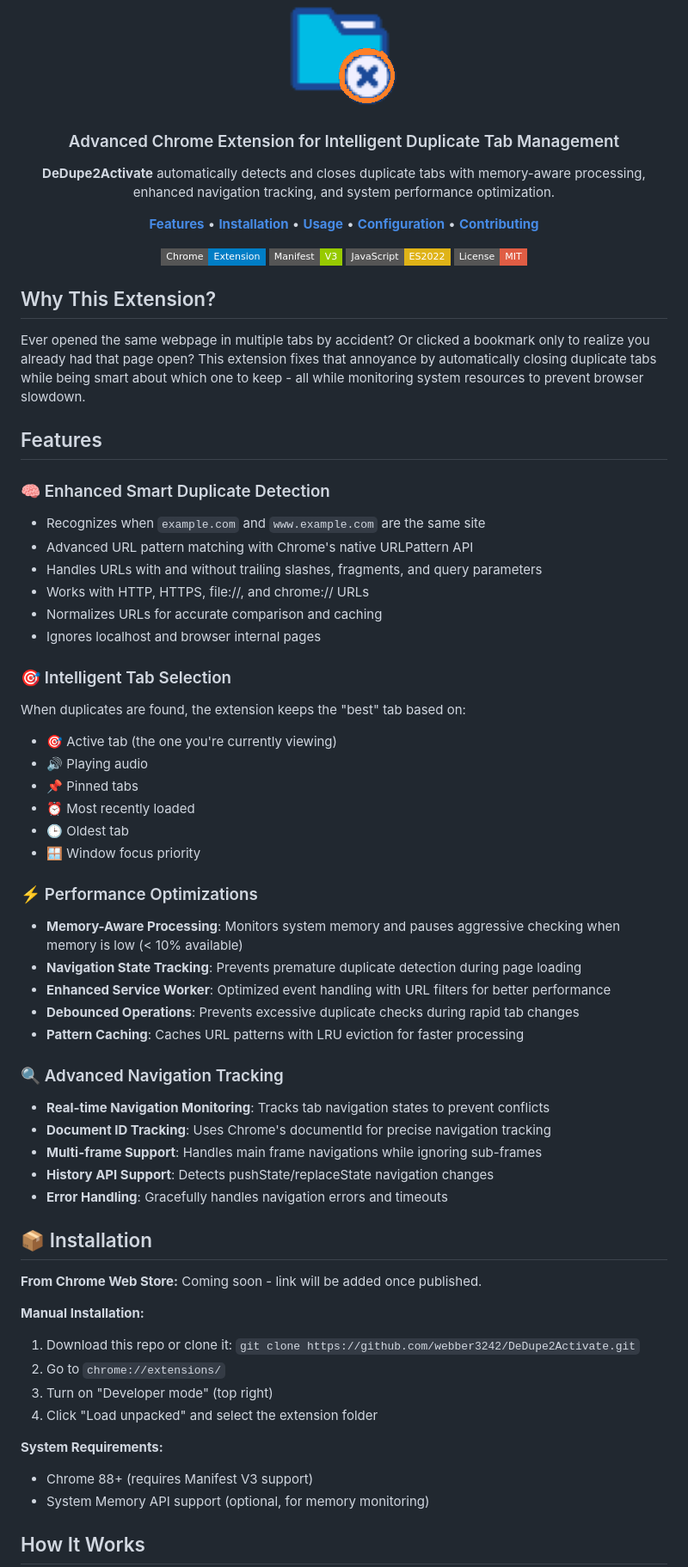
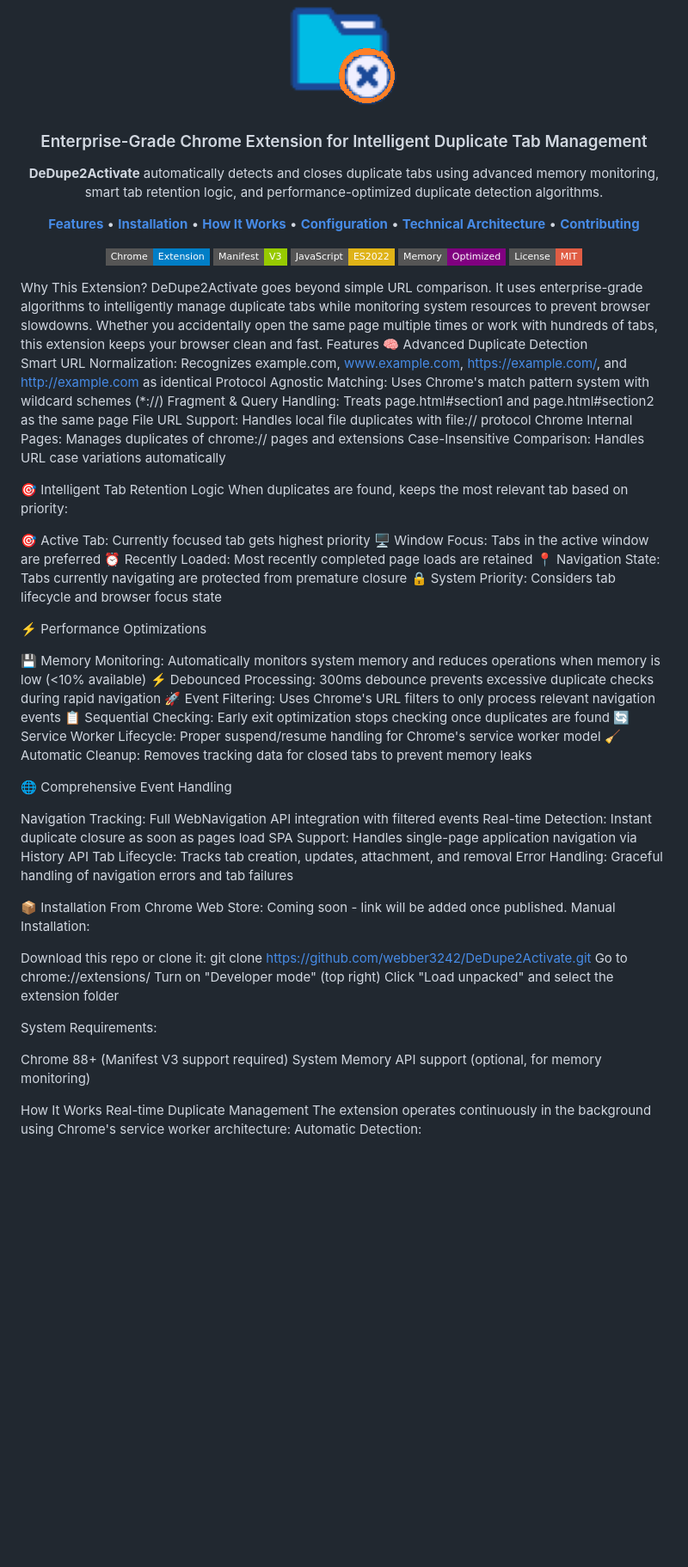
Before and after one commit to webber3242/DeDupe2Activate, a Markdown page: README.md, the part around the change printed below. Shown: that part at 86% size. GitHub-like rendering; badges without logos; blank space fills up the shorter version.

```diff
--- a/README.md
+++ b/README.md
@@ -1,75 +1,80 @@
 <div align="center">
   <img src="images/icon128.png" alt="DeDupe2Activate Logo" width="128" height="128">
-  <h3>Advanced Chrome Extension for Intelligent Duplicate Tab Management</h3>
+  <h3>Enterprise-Grade Chrome Extension for Intelligent Duplicate Tab Management</h3>
   <p>
-    <strong>DeDupe2Activate</strong> automatically detects and closes duplicate tabs with memory-aware processing, enhanced navigation tracking, and system performance optimization.
+    <strong>DeDupe2Activate</strong> automatically detects and closes duplicate tabs using advanced memory monitoring, smart tab retention logic, and performance-optimized duplicate detection algorithms.
   </p>
   <p>
     <a href="#features"><strong>Features</strong></a> •
     <a href="#installation"><strong>Installation</strong></a> •
-    <a href="#usage"><strong>Usage</strong></a> •
+    <a href="#how-it-works"><strong>How It Works</strong></a> •
     <a href="#configuration"><strong>Configuration</strong></a> •
+    <a href="#technical-architecture"><strong>Technical Architecture</strong></a> •
     <a href="#contributing"><strong>Contributing</strong></a>
   </p>
   <p>
     <img src="https://img.shields.io/badge/Chrome-Extension-blue?style=flat-square&logo=google-chrome" alt="Chrome Extension">
     <img src="https://img.shields.io/badge/Manifest-V3-green?style=flat-square" alt="Manifest V3">
     <img src="https://img.shields.io/badge/JavaScript-ES2022-yellow?style=flat-square&logo=javascript" alt="JavaScript ES2022">
+    <img src="https://img.shields.io/badge/Memory-Optimized-purple?style=flat-square" alt="Memory Optimized">
     <img src="https://img.shields.io/badge/License-MIT-red?style=flat-square" alt="MIT License">
   </p>
 </div>
+Why This Extension?
+DeDupe2Activate goes beyond simple URL comparison. It uses enterprise-grade algorithms to intelligently manage duplicate tabs while monitoring system resources to prevent browser slowdowns. Whether you accidentally open the same page multiple times or work with hundreds of tabs, this extension keeps your browser clean and fast.
+Features
+🧠 Advanced Duplicate Detection
 
-## Why This Extension?
+Smart URL Normalization: Recognizes example.com, www.example.com, https://example.com/, and http://example.com as identical
+Protocol Agnostic Matching: Uses Chrome's match pattern system with wildcard schemes (*://)
+Fragment & Query Handling: Treats page.html#section1 and page.html#section2 as the same page
+File URL Support: Handles local file duplicates with file:// protocol
+Chrome Internal Pages: Manages duplicates of chrome:// pages and extensions
+Case-Insensitive Comparison: Handles URL case variations automatically
 
-Ever opened the same webpage in multiple tabs by accident? Or clicked a bookmark only to realize you already had that page open? This extension fixes that annoyance by automatically closing duplicate tabs while being smart about which one to keep - all while monitoring system resources to prevent browser slowdown.
+🎯 Intelligent Tab Retention Logic
+When duplicates are found, keeps the most relevant tab based on priority:
 
-## Features
+🎯 Active Tab: Currently focused tab gets highest priority
+🖥️ Window Focus: Tabs in the active window are preferred
+⏰ Recently Loaded: Most recently completed page loads are retained
+📍 Navigation State: Tabs currently navigating are protected from premature closure
+🔒 System Priority: Considers tab lifecycle and browser focus state
 
-### 🧠 Enhanced Smart Duplicate Detection
-- Recognizes when `example.com` and `www.example.com` are the same site
-- Advanced URL pattern matching with Chrome's native URLPattern API
-- Handles URLs with and without trailing slashes, fragments, and query parameters
-- Works with HTTP, HTTPS, file://, and chrome:// URLs
-- Normalizes URLs for accurate comparison and caching
-- Ignores localhost and browser internal pages
+⚡ Performance Optimizations
 
-### 🎯 Intelligent Tab Selection
-When duplicates are found, the extension keeps the "best" tab based on:
-- 🎯 Active tab (the one you're currently viewing)
-- 🔊 Playing audio
-- 📌 Pinned tabs
-- ⏰ Most recently loaded
-- 🕒 Oldest tab
-- 🪟 Window focus priority
+💾 Memory Monitoring: Automatically monitors system memory and reduces operations when memory is low (<10% available)
+⚡ Debounced Processing: 300ms debounce prevents excessive duplicate checks during rapid navigation
+🚀 Event Filtering: Uses Chrome's URL filters to only process relevant navigation events
+📋 Sequential Checking: Early exit optimization stops checking once duplicates are found
+🔄 Service Worker Lifecycle: Proper suspend/resume handling for Chrome's service worker model
+🧹 Automatic Cleanup: Removes tracking data for closed tabs to prevent memory leaks
 
-### ⚡ Performance Optimizations
-- **Memory-Aware Processing**: Monitors system memory and pauses aggressive checking when memory is low (< 10% available)
-- **Navigation State Tracking**: Prevents premature duplicate detection during page loading
-- **Enhanced Service Worker**: Optimized event handling with URL filters for better performance
-- **Debounced Operations**: Prevents excessive duplicate checks during rapid tab changes
-- **Pattern Caching**: Caches URL patterns with LRU eviction for faster processing
+🌐 Comprehensive Event Handling
 
-### 🔍 Advanced Navigation Tracking
-- **Real-time Navigation Monitoring**: Tracks tab navigation states to prevent conflicts
-- **Document ID Tracking**: Uses Chrome's documentId for precise navigation tracking
-- **Multi-frame Support**: Handles main frame navigations while ignoring sub-frames
-- **History API Support**: Detects pushState/replaceState navigation changes
-- **Error Handling**: Gracefully handles navigation errors and timeouts
+Navigation Tracking: Full WebNavigation API integration with filtered events
+Real-time Detection: Instant duplicate closure as soon as pages load
+SPA Support: Handles single-page application navigation via History API
+Tab Lifecycle: Tracks tab creation, updates, attachment, and removal
+Error Handling: Graceful handling of navigation errors and tab failures
 
-## 📦 Installation
+📦 Installation
+From Chrome Web Store:
+Coming soon - link will be added once published.
+Manual Installation:
 
-**From Chrome Web Store:**
-Coming soon - link will be added once published.
+Download this repo or clone it: git clone https://github.com/webber3242/DeDupe2Activate.git
+Go to chrome://extensions/
+Turn on "Developer mode" (top right)
+Click "Load unpacked" and select the extension folder
 
-**Manual Installation:**
-1. Download this repo or clone it: `git clone https://github.com/webber3242/DeDupe2Activate.git`
-2. Go to `chrome://extensions/`
-3. Turn on "Developer mode" (top right)
-4. Click "Load unpacked" and select the extension folder
+System Requirements:
 
-**System Requirements:**
-- Chrome 88+ (requires Manifest V3 support)
-- System Memory API support (optional, for memory monitoring)
+Chrome 88+ (Manifest V3 support required)
+System Memory API support (optional, for memory monitoring)
 
-## How It Works
+How It Works
+Real-time Duplicate Management
+The extension operates continuously in the background using Chrome's service worker architecture:
+Automatic Detection:
 
```
Also changed, not shown: other parts of README.md (+200 -193 lines).
